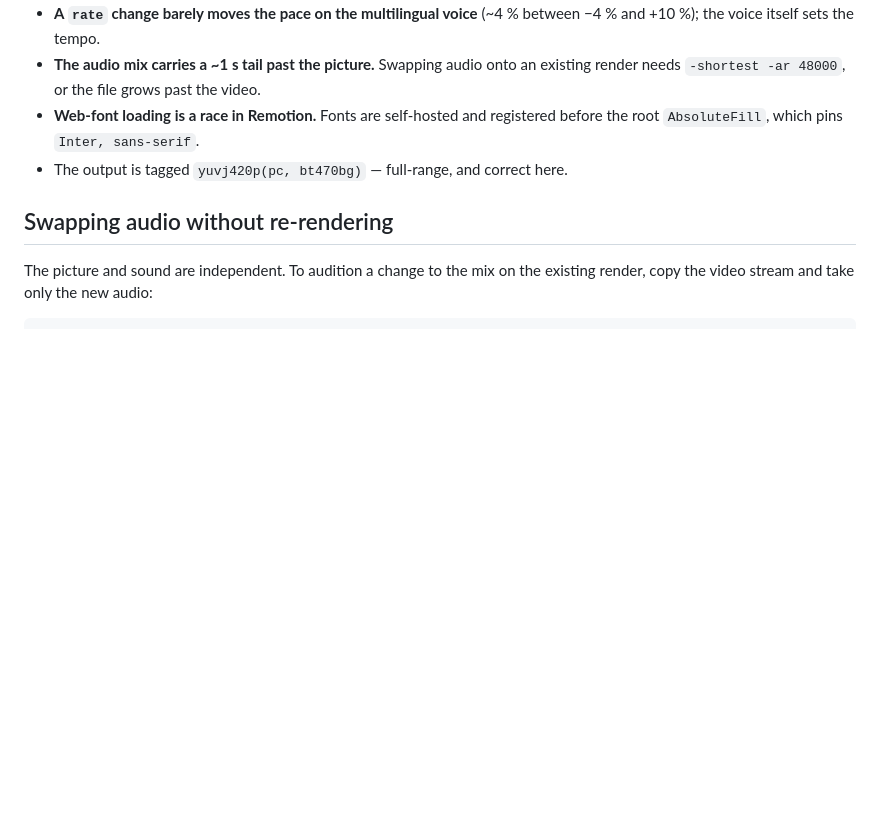
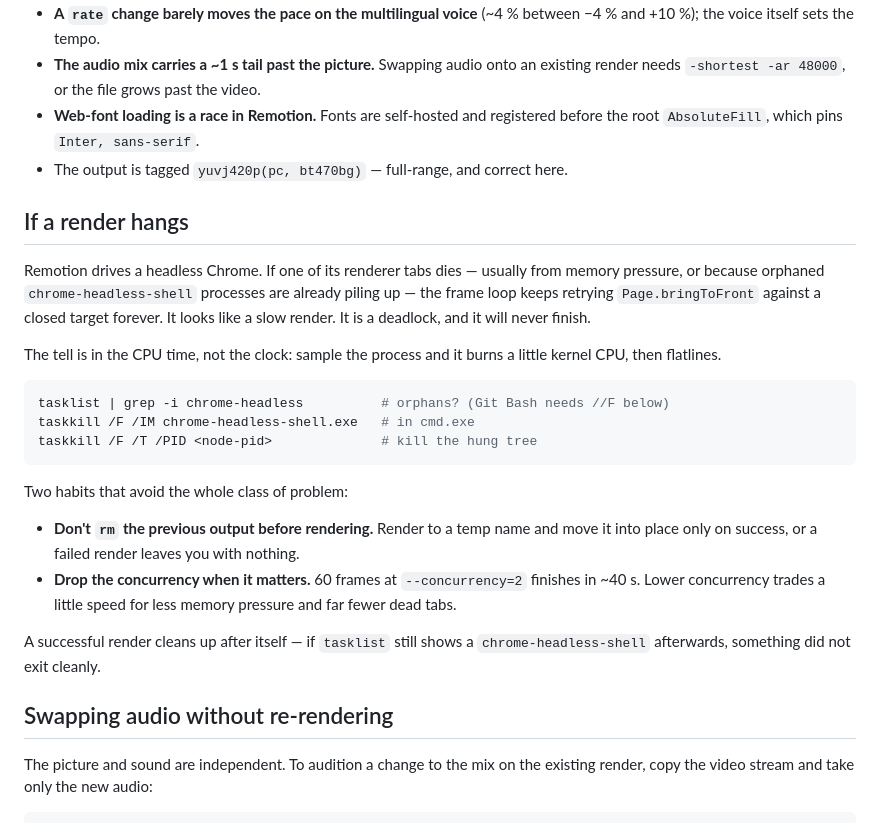
Before and after one commit to normid291/RentCheck, a Markdown page: video/README.md, the part around the change. Drawn GitHub-style; blank space fills up the shorter version.

Commit message:
video: document the headless-Chrome render hang and how to recover
A dead renderer tab makes Remotion retry Page.bringToFront against a closed
target forever; it reads as a slow render but never finishes. Record the CPU
tell, the cleanup commands and the two habits (render to a temp name instead of
rm-ing the previous output, and lower --concurrency) that avoid it.

````diff
--- a/video/README.md
+++ b/video/README.md
@@ -69,6 +69,35 @@ remap would otherwise compound.
   registered before the root `AbsoluteFill`, which pins `Inter, sans-serif`.
 - The output is tagged `yuvj420p(pc, bt470bg)` — full-range, and correct here.
 
+## If a render hangs
+
+Remotion drives a headless Chrome. If one of its renderer tabs dies — usually
+from memory pressure, or because orphaned `chrome-headless-shell` processes are
+already piling up — the frame loop keeps retrying `Page.bringToFront` against a
+closed target forever. It looks like a slow render. It is a deadlock, and it
+will never finish.
+
+The tell is in the CPU time, not the clock: sample the process and it burns a
+little kernel CPU, then flatlines.
+
+```bash
+tasklist | grep -i chrome-headless          # orphans? (Git Bash needs //F below)
+taskkill /F /IM chrome-headless-shell.exe   # in cmd.exe
+taskkill /F /T /PID <node-pid>              # kill the hung tree
+```
+
+Two habits that avoid the whole class of problem:
+
+- **Don't `rm` the previous output before rendering.** Render to a temp name and
+  move it into place only on success, or a failed render leaves you with
+  nothing.
+- **Drop the concurrency when it matters.** 60 frames at `--concurrency=2`
+  finishes in ~40 s. Lower concurrency trades a little speed for less memory
+  pressure and far fewer dead tabs.
+
+A successful render cleans up after itself — if `tasklist` still shows a
+`chrome-headless-shell` afterwards, something did not exit cleanly.
+
 ## Swapping audio without re-rendering
 
 The picture and sound are independent. To audition a change to the mix on the
````
